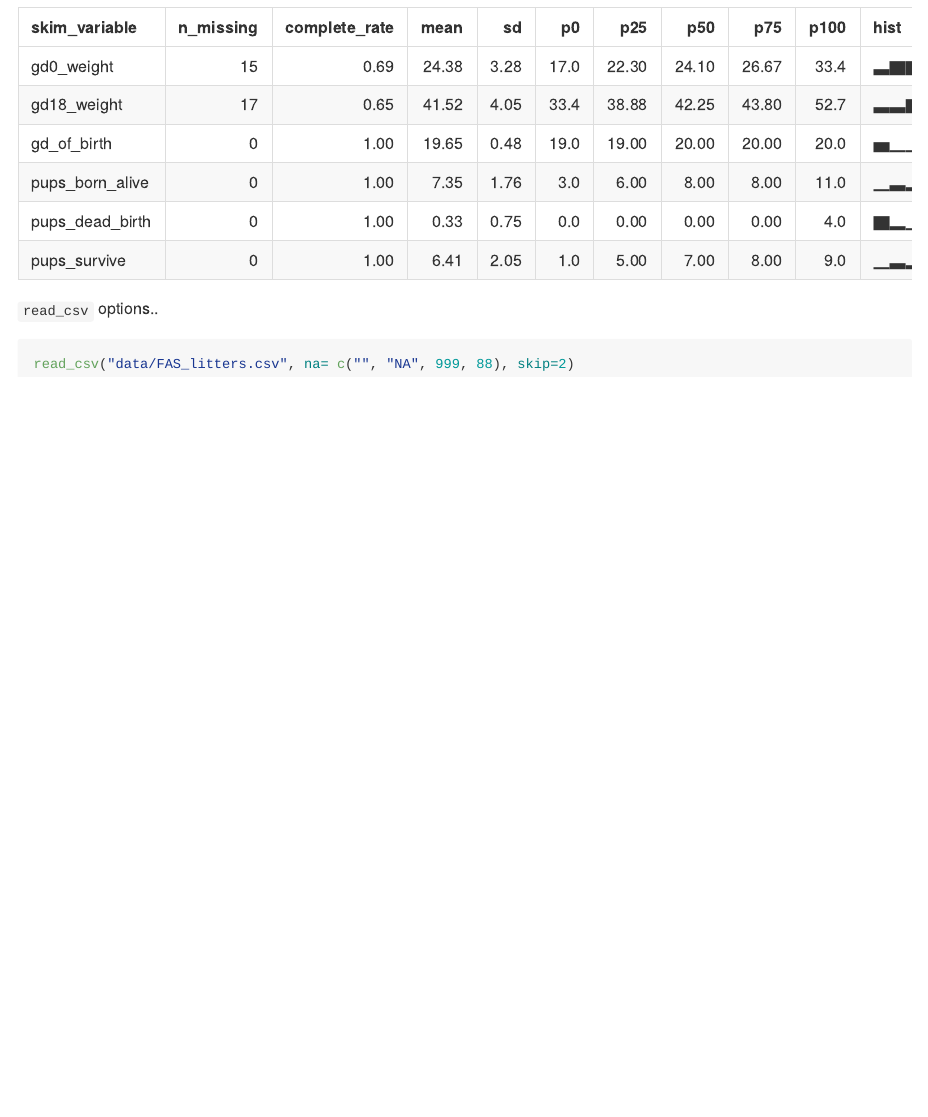
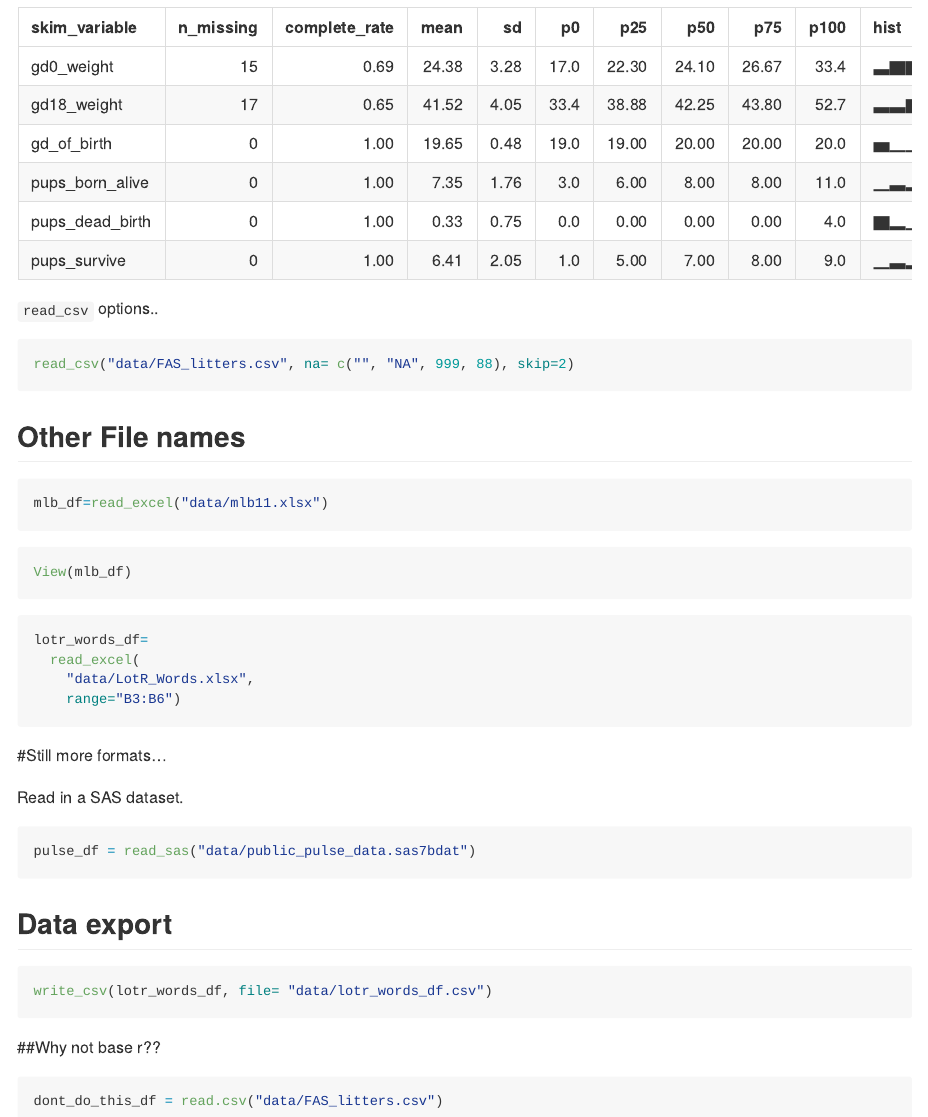
Before and after one commit to as6445/data_wrangling_i, an R Markdown document (template.Rmd): the page in a window 1100 px wide, from 2640 px down. The pictures show the output file template.md that the author committed with the source, drawn offline in the style of GitHub.

Commit message:
all my data import stuff

````diff
--- a/template.Rmd
+++ b/template.Rmd
@@ -35,6 +37,38 @@ skimr::skim(litters_df)
 read_csv("data/FAS_litters.csv", na= c("", "NA", 999, 88), skip=2)
 ```
 
+## Other File names
 ```{r}
+mlb_df=read_excel("data/mlb11.xlsx")
+```
 
+```{r, eval=FALSE}
+View(mlb_df)
 ```
+
+```{r}
+lotr_words_df=
+  read_excel(
+    "data/LotR_Words.xlsx",
+    range="B3:B6")
+```
+
+#Still more formats...
+
+Read in a SAS dataset.
+
+```{r}
+pulse_df = read_sas("data/public_pulse_data.sas7bdat")
+```
+
+
+## Data export
+
+```{r}
+write_csv(lotr_words_df, file= "data/lotr_words_df.csv")
+```
+
+##Why not base r??
+```{r}
+dont_do_this_df = read.csv("data/FAS_litters.csv")
+```
````
Also changed, not shown: template.md, template.Rmd (2 more changed lines).
